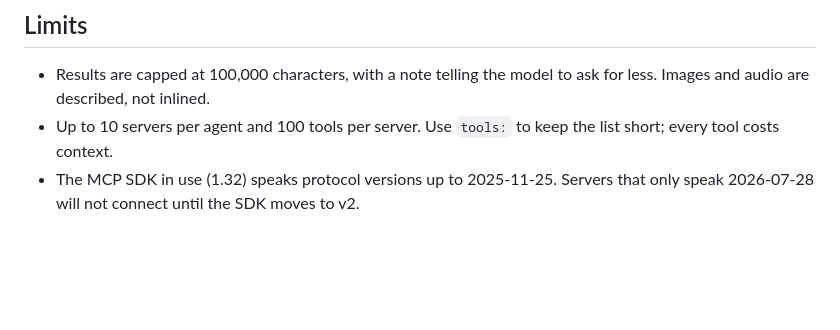
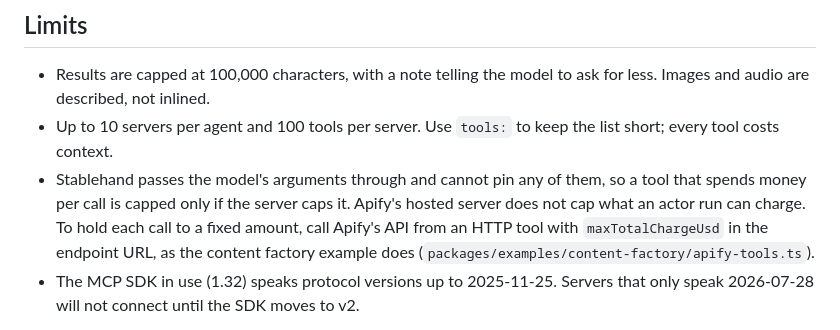
Before and after one commit to iofold/stablehand, a Markdown page: docs/mcp-servers.md, the part around the change. Rendered like a GitHub page; blank space fills up the shorter version.

Commit message:
docs(mcp): say that MCP tool arguments cannot be pinned
A server whose tools spend money per call is capped only if the server
caps it. Point at the content factory's capped Apify HTTP tools as the
pattern for Apify.

Co-Authored-By: Claude Opus 5.5 (1M context) <noreply@anthropic.com>

```diff
--- a/docs/mcp-servers.md
+++ b/docs/mcp-servers.md
@@ -96,6 +96,7 @@ Stablehand lists a server's tools when the agent is saved, when the orchestrator
 
 - Results are capped at 100,000 characters, with a note telling the model to ask for less. Images and audio are described, not inlined.
 - Up to 10 servers per agent and 100 tools per server. Use `tools:` to keep the list short; every tool costs context.
+- Stablehand passes the model's arguments through and cannot pin any of them, so a tool that spends money per call is capped only if the server caps it. Apify's hosted server does not cap what an actor run can charge. To hold each call to a fixed amount, call Apify's API from an HTTP tool with `maxTotalChargeUsd` in the endpoint URL, as the content factory example does (`packages/examples/content-factory/apify-tools.ts`).
 - The MCP SDK in use (1.32) speaks protocol versions up to 2025-11-25. Servers that only speak 2026-07-28 will not connect until the SDK moves to v2.
 
 Still open: Composio as an MCP server, per-user grants, deployment-wide server registrations shared by many agents, and loading tool definitions on demand for servers with many tools.
```
